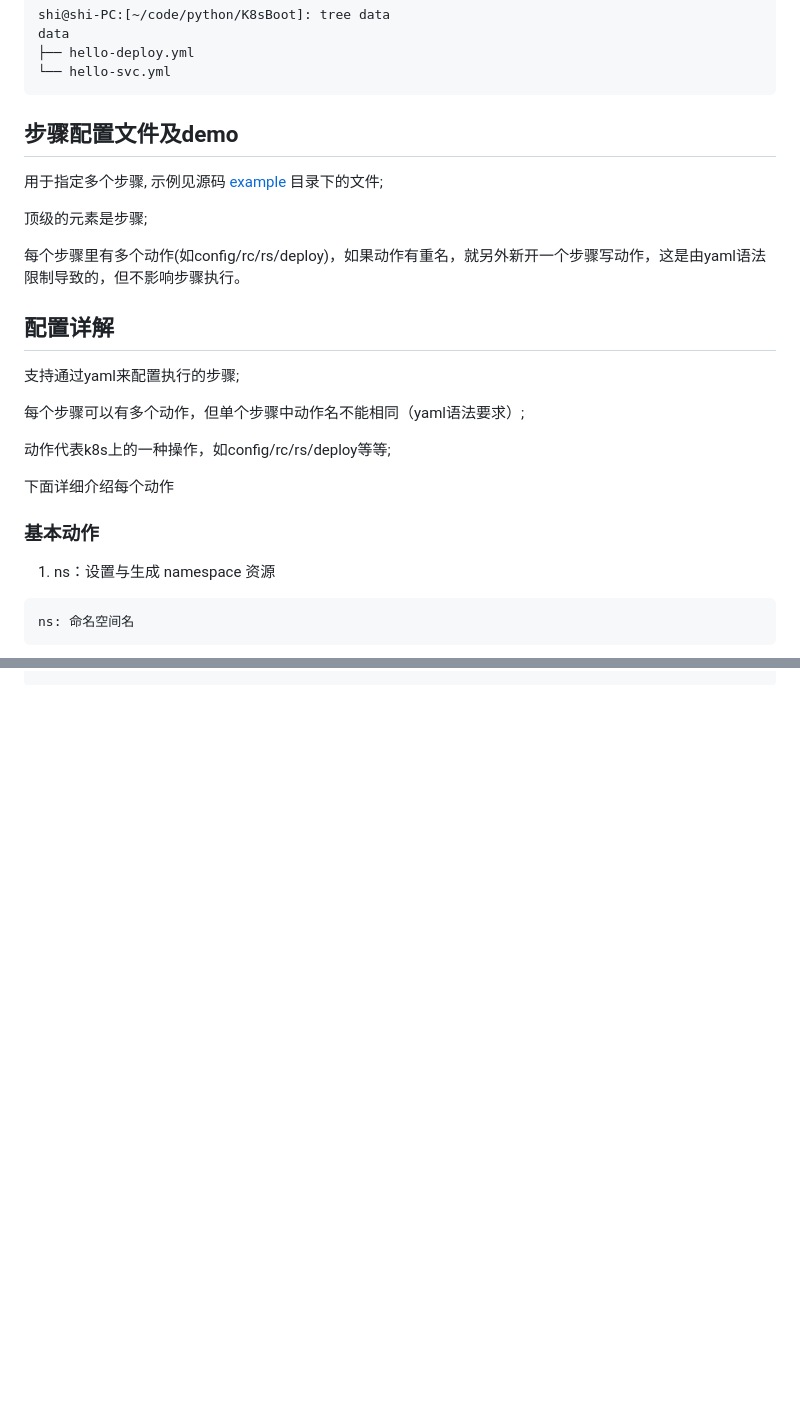
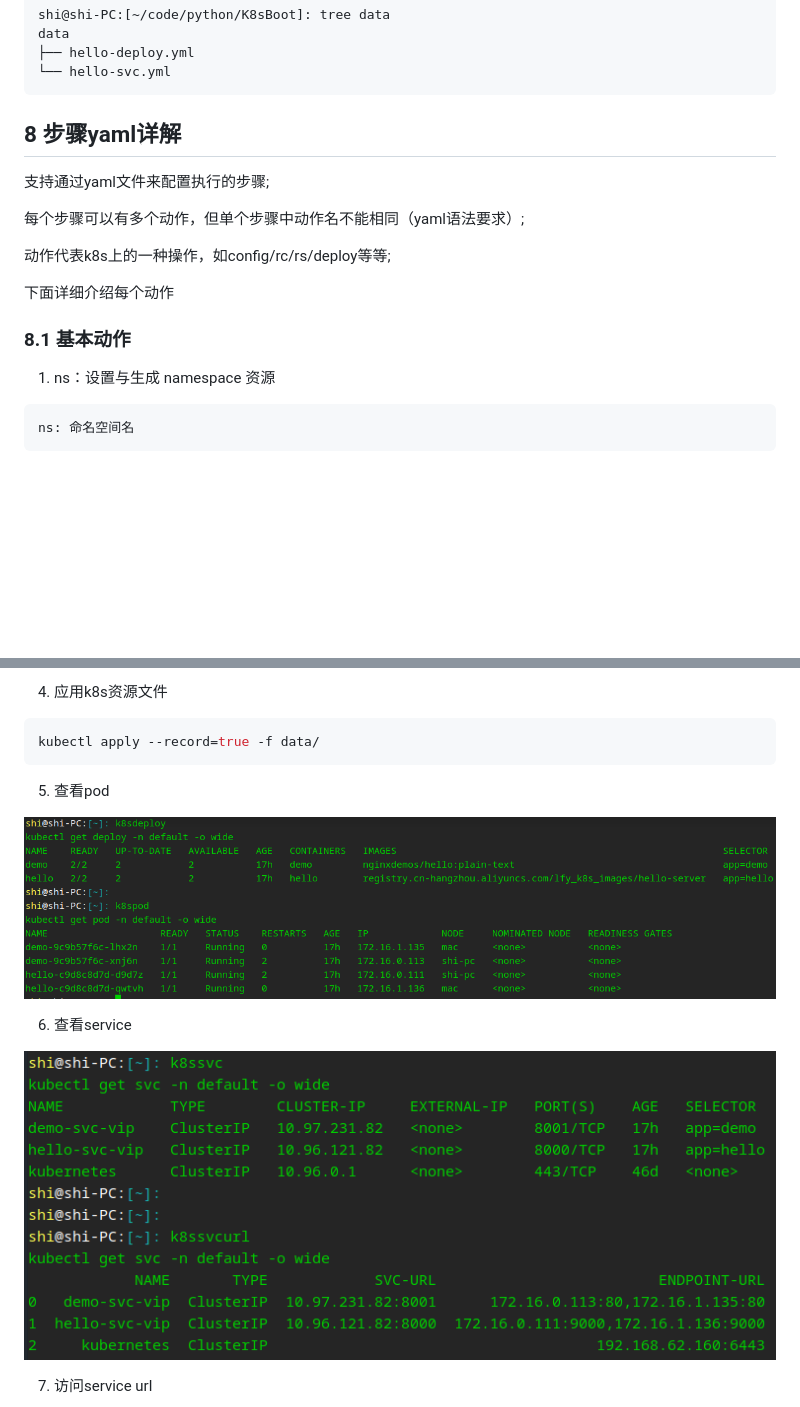
Before and after one commit to shigebeyond/K8sBoot, a Markdown page: README.md, 2 parts joined by grey strips. Drawn GitHub-style; pictures changed too: img/pod.png (added), img/svc.png (added); blank space fills up the shorter version.

````diff
--- a/README.md
+++ b/README.md
@@ -76,15 +76,8 @@ data
 └── hello-svc.yml
 ```
 
-## 步骤配置文件及demo
-用于指定多个步骤, 示例见源码 [example](example) 目录下的文件;
-
-顶级的元素是步骤;
-
-每个步骤里有多个动作(如config/rc/rs/deploy)，如果动作有重名，就另外新开一个步骤写动作，这是由yaml语法限制导致的，但不影响步骤执行。
-
-## 配置详解
-支持通过yaml来配置执行的步骤;
+## 8 步骤yaml详解
+支持通过yaml文件来配置执行的步骤;
 
 每个步骤可以有多个动作，但单个步骤中动作名不能相同（yaml语法要求）;
 
@@ -92,7 +85,7 @@ data
 
 下面详细介绍每个动作
 
-### 基本动作
+### 8.1 基本动作
 1. ns：设置与生成 namespace 资源
 ```yaml
 ns: 命名空间名
@@ -396,0 +449,15 @@ ingress:
+4. 应用k8s资源文件
+```sh
+kubectl apply --record=true -f data/
+```
+
+5. 查看pod
+
+![](img/pod.png)
+
+6. 查看service
+
+![](img/svc.png)
+
+7. 访问service url
+
````
Also changed, not shown: other parts of README.md (+76 -8 lines), img/ingress-access.png (added), img/ingress.png (added), img/svc-access.png (added).
